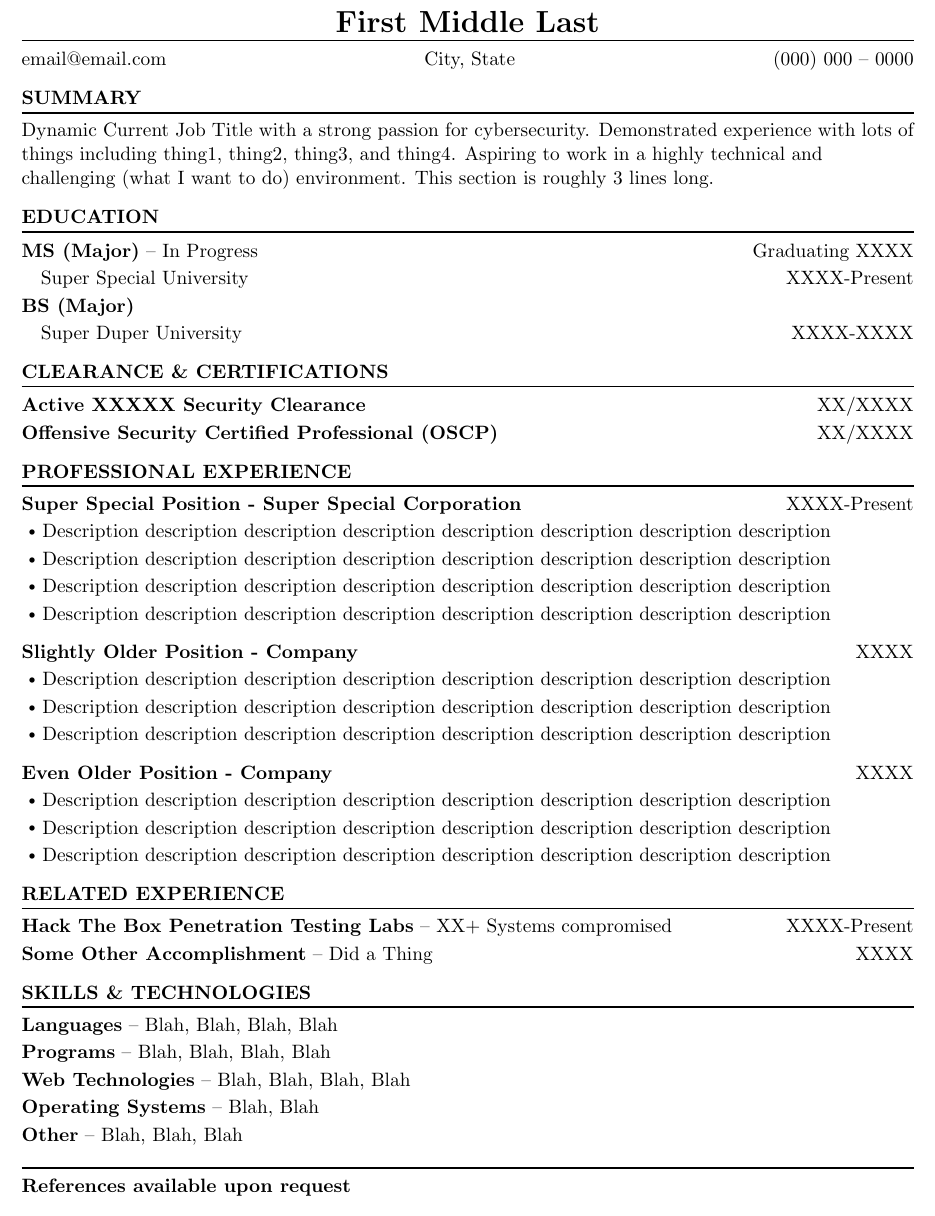
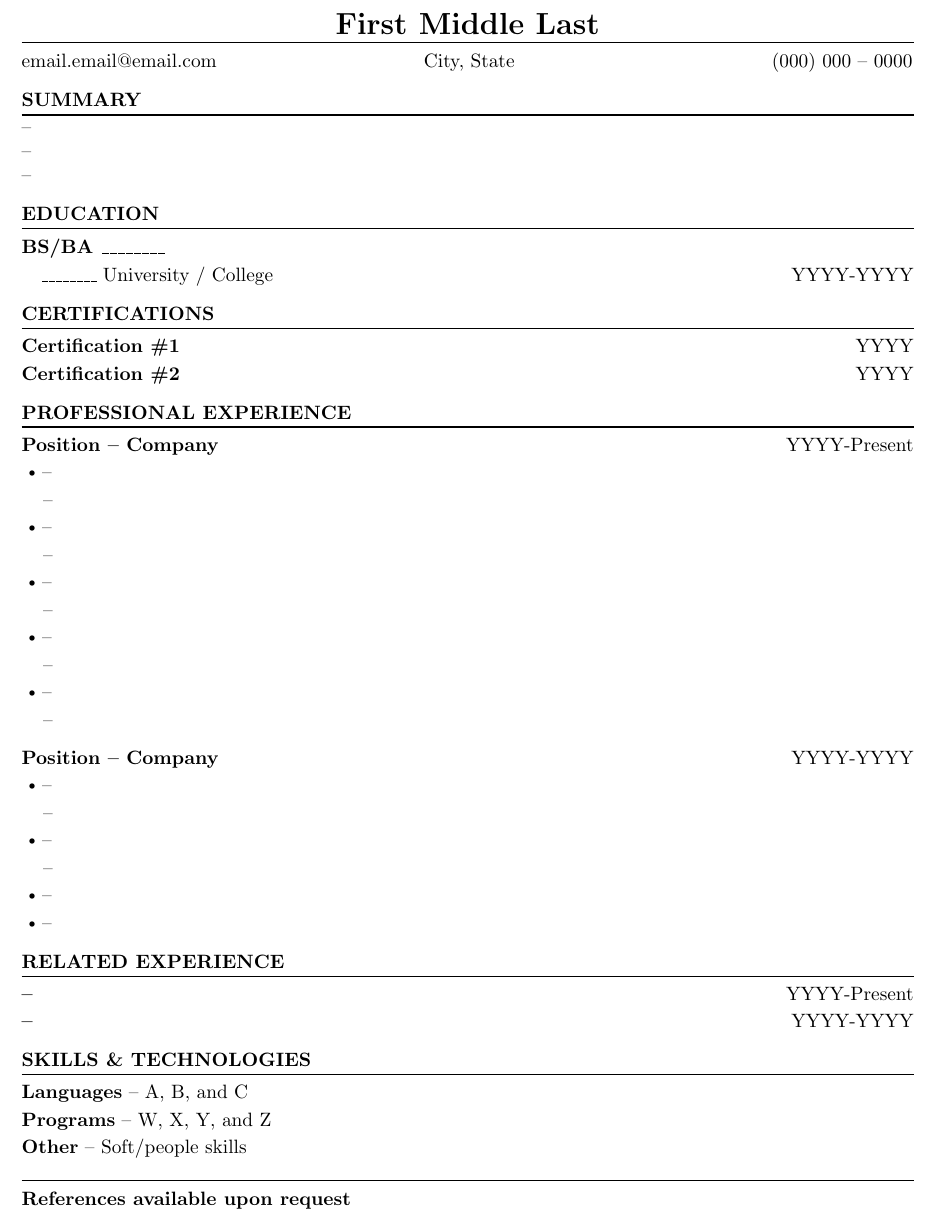
Before and after one commit to adeafmute/LaTeXResumeTemplate, a LaTeX CV (Resume_Template.tex): part of the page, cut so that both start at the same text. Compiled offline with pdfLaTeX.

Commit message:
Resume Template v2
Made more generic and more boilerplate; cleaned up .tex to use \bulletSubitem and \indentSubitem.

```diff
--- a/Resume_Template.tex
+++ b/Resume_Template.tex
@@ -56,7 +58,7 @@
     #3
     \\[2pt]\end{adjustwidth}}
 
-\newcommand{\indentedSubitem}[3]{
+\newcommand{\mainSubitem}[3]{
   \def\temp{#3}\ifx\temp\empty
   \textbf{#1}
   \else
@@ -64,72 +66,82 @@
   \fi
   \hfill #2\\[2pt]}
 
+\newcommand{\bulletSubitem}[1]{\hspace{0.125cm}\sbt #1\\[2pt]}
+\newcommand{\indentSubitem}[1]{\hspace{0.3cm} #1\\[2pt]}
+
 % bullet points smaller than \bullet and larger than \cdot
 % http://www.latex-community.org/forum/viewtopic.php?f=46&t=10936
 \newcommand{\sbt}[0]{\,\begin{picture}(-1,1)(-1,-3)\circle*{3}\end{picture} \ }
+
+% Remove section numbering
+% http://www.latex-community.org/forum/viewtopic.php?f=44&p=55866
 
 % ------------------------------------------------------------------------------------
 
 % Variables for your personal information
 \newcommand{\myFullName}	{First Middle Last}
-\newcommand{\myEmail}		{email@email.com}
+\newcommand{\myEmail}		{email.email@email.com}
 \newcommand{\myCityState}	{City, State}
 \newcommand{\myPhone}		{(000) 000 -- 0000}
 
-% Remove section numbering
-% http://www.latex-community.org/forum/viewtopic.php?f=44&p=55866
-
 \section*{\hfill\LARGE \myFullName \hfill}
-\myEmail \hfill \myCityState \hfill \myPhone
+% Change the values in the hspace brackets to center the "City, State" under your name
+\myEmail \hspace*{4cm} \myCityState \hspace*{5cm} \myPhone
 
 \section*{SUMMARY}
-Dynamic Current Job Title with a strong passion for cybersecurity. Demonstrated experience with lots of things including thing1, thing2, thing3, and thing4. Aspiring to work in a highly technical and challenging (what I want to do) environment. This section is roughly 3 lines long.
+% Summary should be short, probably 3 lines max
+--\\--\\--\\
 
 \setlength\parindent{0pt}
+
+% If you are early in your career and went to college, education should be towards the top
 \section*{EDUCATION}
-\shortitem{MS (Major)}{Graduating XXXX}{In Progress}
-	\indentedSubitem{}{XXXX-Present}{\space\space Super Special University}
-
-\shortitem{BS (Major)}{}{}
-	\indentedSubitem{}{XXXX-XXXX}{\space\space Super Duper University}
+\shortitem{BS/BA \_\_\_\_\_\_\_\_}{}{}
+	\mainSubitem{}{YYYY-YYYY}{\space\space \_\_\_\_\_\_\_\_ University / College}
 
 % If you don't have a clearance, this can just be the certification section
-\section*{CLEARANCE \& CERTIFICATIONS}
+\section*{CERTIFICATIONS}% \& CLEARANCE}
 % If you have a clearance, put the MM/YYYY of your investigation date
-\shortitem{Active XXXXX Security Clearance}{XX/XXXX}{}
-\shortitem{Offensive Security Certified Professional (OSCP)}{XX/XXXX}{}
+%\shortitem{Active XXXXX Security Clearance}{MM/YYYY}{}
+\shortitem{Certification \#1}{YYYY}{}
+\shortitem{Certification \#2}{YYYY}{}
 
 \section*{PROFESSIONAL EXPERIENCE}
-\shortitem{Super Special Position - Super Special Corporation}{XXXX-Present}{}
-	\indentedSubitem{}{}{\sbt Description description description description description description description description}
-	\indentedSubitem{}{}{\sbt Description description description description description description description description}
-	\indentedSubitem{}{}{\sbt Description description description description description description description description}
-	\indentedSubitem{}{}{\sbt Description description description description description description description description}
+\shortitem{Position -- Company}{YYYY-Present}{}
+	\bulletSubitem{--}
+	\indentSubitem{--}
+	\bulletSubitem{--}
+	\indentSubitem{--}
+	\bulletSubitem{--}
+	\indentSubitem{--}
+	\bulletSubitem{--}
+	\indentSubitem{--}
+	\bulletSubitem{--}
+	\indentSubitem{--}
 
 \medskip
 
-\shortitem{Slightly Older Position - Company}{XXXX}{}
-	\indentedSubitem{}{}{\sbt Description description description description description description description description}
-	\indentedSubitem{}{}{\sbt Description description description description description description description description}
-	\indentedSubitem{}{}{\sbt Description description description description description description description description}
-
-\medskip
-
-\shortitem{Even Older Position - Company}{XXXX}{}
-	\indentedSubitem{}{}{\sbt Description description description description description description description description}
-	\indentedSubitem{}{}{\sbt Description description description description description description description description}
-	\indentedSubitem{}{}{\sbt Description description description description description description description description}
+\shortitem{Position -- Company}{YYYY-YYYY}{}
+	\bulletSubitem{--}
+	\indentSubitem{--}
+	\bulletSubitem{--}
+	\indentSubitem{--}
+	\bulletSubitem{--}
+	\bulletSubitem{--}
 
 \section*{RELATED EXPERIENCE}
-\shortitem{Hack The Box Penetration Testing Labs}{XXXX-Present}{XX+ Systems compromised}
-\shortitem{Some Other Accomplishment}{XXXX}{Did a Thing}
+\shortitem{--}{YYYY-Present}{}
+\shortitem{--}{YYYY-YYYY}{}
+
+% If formal education is not a big part of your career, you can put it towards the end.
+%\section*{EDUCATION}
+%\shortitem{High School Diploma}{}{}
+%	\mainSubitem{}{YYYY}{\space\space \_\_\_\_ High School}
 
 \section*{SKILLS \& TECHNOLOGIES}
-\shortitem{Languages}{}{Blah, Blah, Blah, Blah}
-\shortitem{Programs}{}{Blah, Blah, Blah, Blah}
-\shortitem{Web Technologies}{}{Blah, Blah, Blah, Blah}
-\shortitem{Operating Systems}{}{Blah, Blah}
-\shortitem{Other}{}{Blah, Blah, Blah}
+\shortitem{Languages}{}{A, B, and C}
+\shortitem{Programs}{}{W, X, Y, and Z}
+\shortitem{Other}{}{Soft/people skills}
 
 \setlength\parindent{0pt}
 \noindent\makebox[\linewidth]{\rule{\textwidth}{0.8pt}}
```
Also changed, not shown: Resume_Template.pdf, Resume_Template.tex (4 more changed lines).
